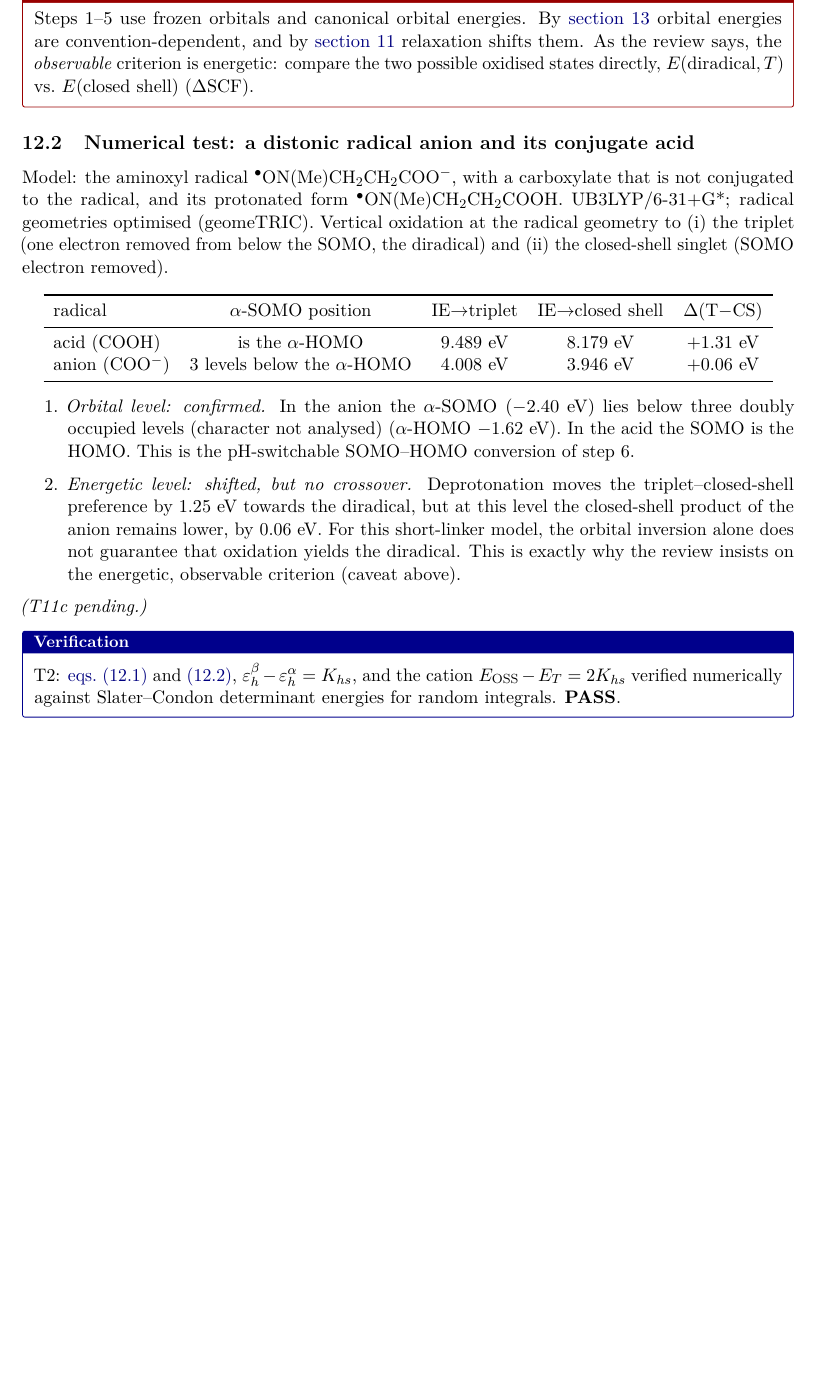
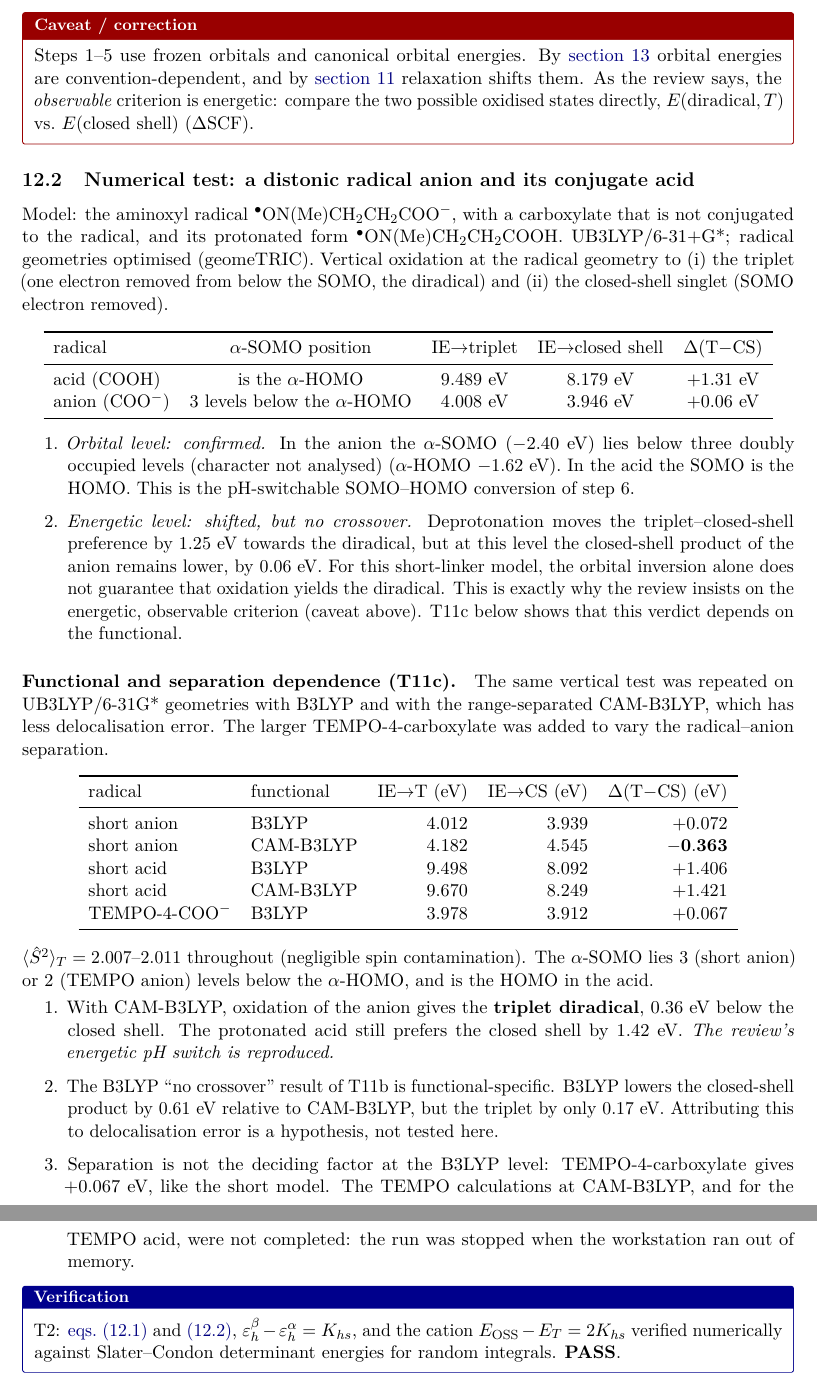
Before and after one commit to Shuvam-Banerji-Seal/CH5103_Term_Paper, a LaTeX paper (derivations/main.tex, which reads derivations/sec11_numbers.tex, derivations/sec11_numbers_t11c.tex): part of page 20 of 27 before the commit and two parts of pages 20 and 21 of 28 after it, the two joined at a grey line, cut at the place of the change, the shorter picture padded with empty space. Compiled offline with pdfLaTeX.

Commit message:
Add T11c results: distonic pH switch reproduced with CAM-B3LYP
CAM-B3LYP places the oxidised diradical 0.36 eV below the closed shell for the distonic anion, while the protonated acid stays closed-shell; B3LYP misses the crossover by ~0.07 eV. TEMPO-4-carboxylate runs at CAM-B3LYP were stopped by low system memory.

```diff
--- a/derivations/sec11_numbers.tex
+++ b/derivations/sec11_numbers.tex
@@ -22,6 +22,7 @@ anion (COO$^-$) & 3 levels below the $\alpha$-HOMO & 4.008 eV & 3.946 eV & $+0.0
         triplet--closed-shell preference by $1.25$~eV towards the diradical, but at this level the closed-shell
         product of the anion remains lower, by $0.06$~eV. For this short-linker model, the orbital inversion
         alone does not guarantee that oxidation yields the diradical. This is exactly why the review insists on
-        the energetic, observable criterion (caveat above).
+        the energetic, observable criterion (caveat above). T11c below shows that this verdict depends on the
+        functional.
 \end{enumerate}
 \input{sec11_numbers_t11c}
--- a/derivations/sec11_numbers_t11c.tex
+++ b/derivations/sec11_numbers_t11c.tex
@@ -1,2 +1,30 @@
-% T11c results (functional and separation dependence)
-\emph{(T11c pending.)}
+% T11c results (verification/logs/t11c.log). Geometries UB3LYP/6-31G*; vertical energies 6-31+G*.
+\paragraph{Functional and separation dependence (T11c).} The same vertical test was repeated on
+UB3LYP/6-31G* geometries with B3LYP and with the range-separated CAM-B3LYP, which has less
+delocalisation error. The larger TEMPO-4-carboxylate was added to vary the radical--anion separation.
+\begin{center}
+\begin{tabular}{llrrr}
+\toprule
+radical & functional & IE$\to$T (eV) & IE$\to$CS (eV) & $\Delta$(T$-$CS) (eV)\\
+\midrule
+short anion & B3LYP     & 4.012 & 3.939 & $+0.072$\\
+short anion & CAM-B3LYP & 4.182 & 4.545 & $\mathbf{-0.363}$\\
+short acid  & B3LYP     & 9.498 & 8.092 & $+1.406$\\
+short acid  & CAM-B3LYP & 9.670 & 8.249 & $+1.421$\\
+TEMPO-4-COO$^-$ & B3LYP & 3.978 & 3.912 & $+0.067$\\
+\bottomrule
+\end{tabular}
+\end{center}
+$\ev{\hat S^2}_T=2.007$--$2.011$ throughout (negligible spin contamination). The $\alpha$-SOMO lies 3 (short
+anion) or 2 (TEMPO anion) levels below the $\alpha$-HOMO, and is the HOMO in the acid.
+\begin{enumerate}
+  \item With CAM-B3LYP, oxidation of the anion gives the \textbf{triplet diradical}, 0.36~eV below the closed
+        shell. The protonated acid still prefers the closed shell by 1.42~eV. \emph{The review's energetic pH
+        switch is reproduced.}
+  \item The B3LYP ``no crossover'' result of T11b is functional-specific. B3LYP lowers the closed-shell
+        product by 0.61~eV relative to CAM-B3LYP, but the triplet by only 0.17~eV. Attributing this to
+        delocalisation error is a hypothesis, not tested here.
+  \item Separation is not the deciding factor at the B3LYP level: TEMPO-4-carboxylate gives
+        $+0.067$~eV, like the short model. The TEMPO calculations at CAM-B3LYP, and for the TEMPO acid,
+        were not completed: the run was stopped when the workstation ran out of memory.
+\end{enumerate}
```
Also changed, not shown: derivations/sec17_summary.tex (+2 -1 lines), docs/FINDINGS.md (+15 -12 lines), docs/VERIFICATION.md (+2 -2 lines), plans/tests.md (+1 -0 lines), plans/todo.md (+1 -1 lines), plans/working-memory.md (+1 -0 lines), README.md, derivations/derivations.pdf, 1 other file.
